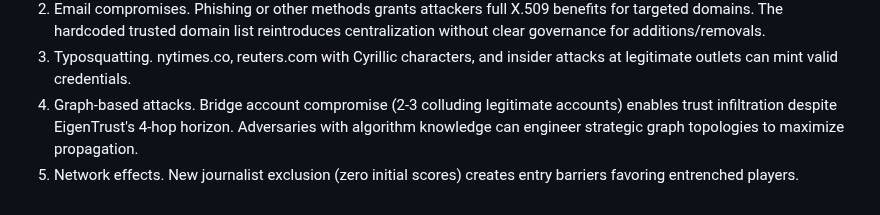
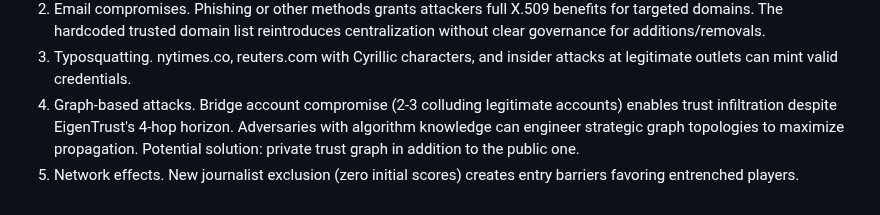
Before and after one commit to rht/apart_attested_journalism, a Markdown page: report.md, the part around the change. Drawn GitHub-style.

Commit message:
docs: Add potential solution to graph-based attacks

```diff
--- a/report.md
+++ b/report.md
@@ -119,5 +119,5 @@ Possible vulnerabilities:
 1. Temporal attacks. Patient adversaries can pre-build networks months in advance to circumvent the 7-day attestation and 30-day account aging thresholds. Identity recycling allows compromised dormant accounts to retain accumulated trust scores while being repurposed for malicious activity.
 2. Email compromises. Phishing or other methods grants attackers full X.509 benefits for targeted domains. The hardcoded trusted domain list reintroduces centralization without clear governance for additions/removals.
 3. Typosquatting. nytimes.co, rеuters.com with Cyrillic characters, and insider attacks at legitimate outlets can mint valid credentials.
-4. Graph-based attacks. Bridge account compromise (2-3 colluding legitimate accounts) enables trust infiltration despite EigenTrust's 4-hop horizon. Adversaries with algorithm knowledge can engineer strategic graph topologies to maximize propagation.
+4. Graph-based attacks. Bridge account compromise (2-3 colluding legitimate accounts) enables trust infiltration despite EigenTrust's 4-hop horizon. Adversaries with algorithm knowledge can engineer strategic graph topologies to maximize propagation. Potential solution: private trust graph in addition to the public one.
 5. Network effects. New journalist exclusion (zero initial scores) creates entry barriers favoring entrenched players.
```
